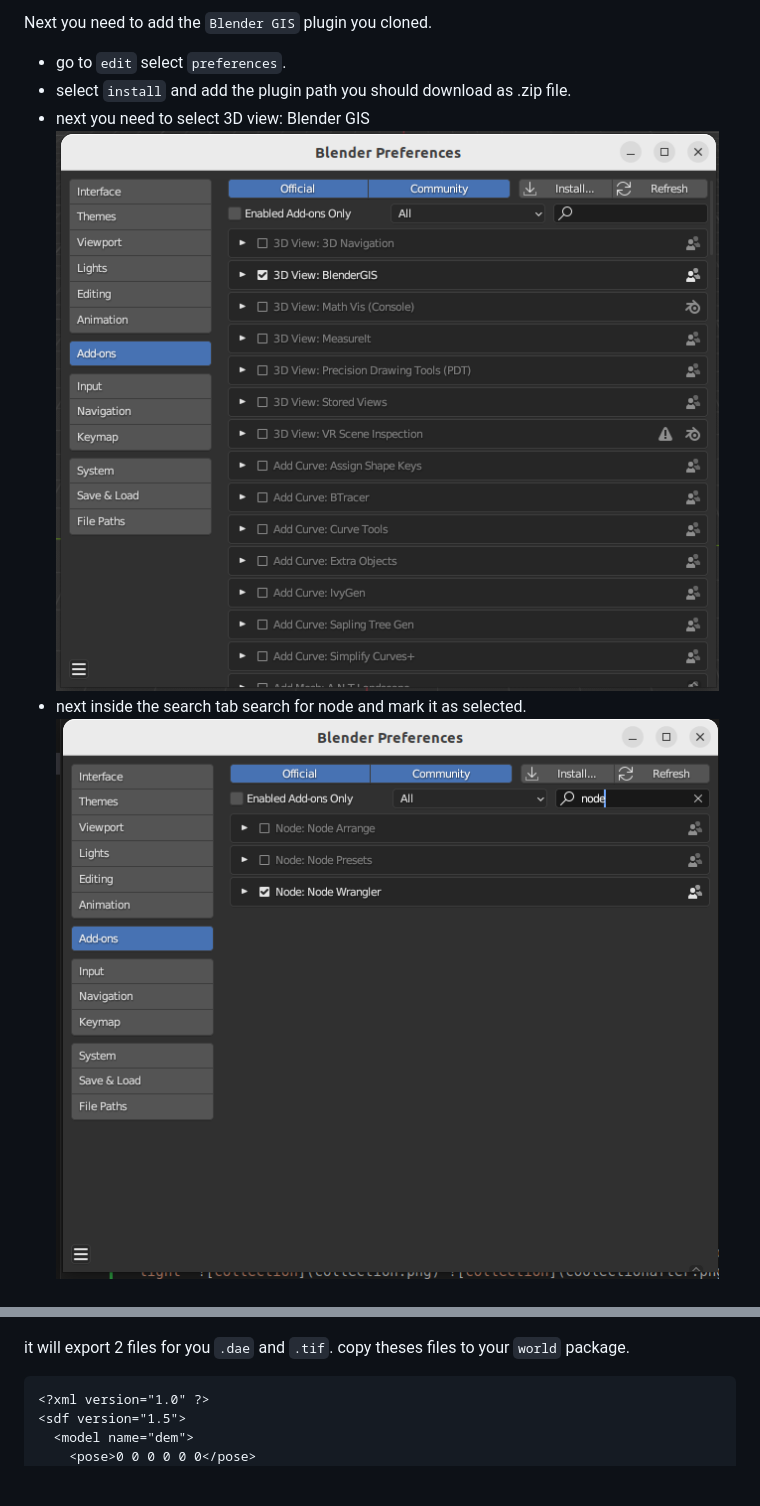
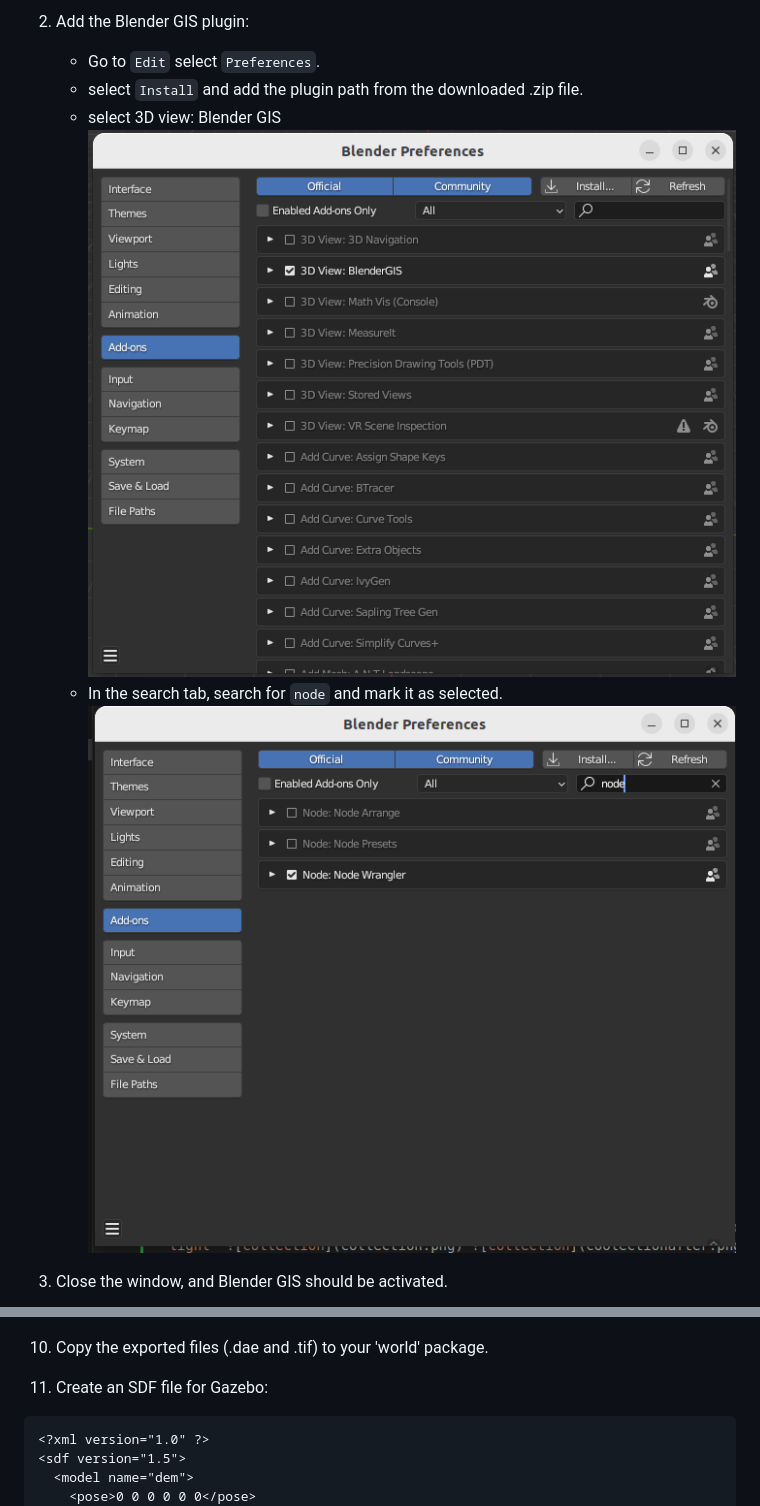
Before and after one commit to riotu-lab/gps_denied_navigation_sim, a Markdown page: README.md, 2 parts joined by grey strips. Drawn GitHub-style; blank space fills up the shorter version.

````diff
--- a/README.md
+++ b/README.md
@@ -43,11 +41,12 @@ Once the blender will opened you need to `remove`, `cube`, `camera` and `light`
 )
 
-Next you need to add the `Blender GIS` plugin you cloned.
+2. Add the Blender GIS plugin:
+    * Go to `Edit` select `Preferences`.
+    * select `Install` and add the plugin path from the downloaded .zip file.
+    * select 3D view: Blender GIS
+    ![collection](media/preference.png)
+    * In the search tab, search for `node` and mark it as selected.
+    ![collection](media/node.png)
 
-* go to `edit` select `preferences`.
-* select `install` and add the plugin path you should download as .zip file.
-* next you need to select 3D view: Blender GIS
-![collection](media/preference.png)
-* next inside the search tab search for node and mark it as selected.
-![collection](media/node.png)
+3. Close the window, and Blender GIS should be activated.
 
@@ -105,7 +83,7 @@ now you can export your DEM to collade file `.dae`
 ![collection](media/collada.png)
 
-it will export 2 files for you `.dae` and `.tif`.
-copy theses files to your `world` package.
+10. Copy the exported files (.dae and .tif) to your 'world' package.
+11. Create an SDF file for Gazebo:
 
 ```xml
 <?xml version="1.0" ?>
````
Also changed, not shown: other parts of README.md (+28 -51 lines).
